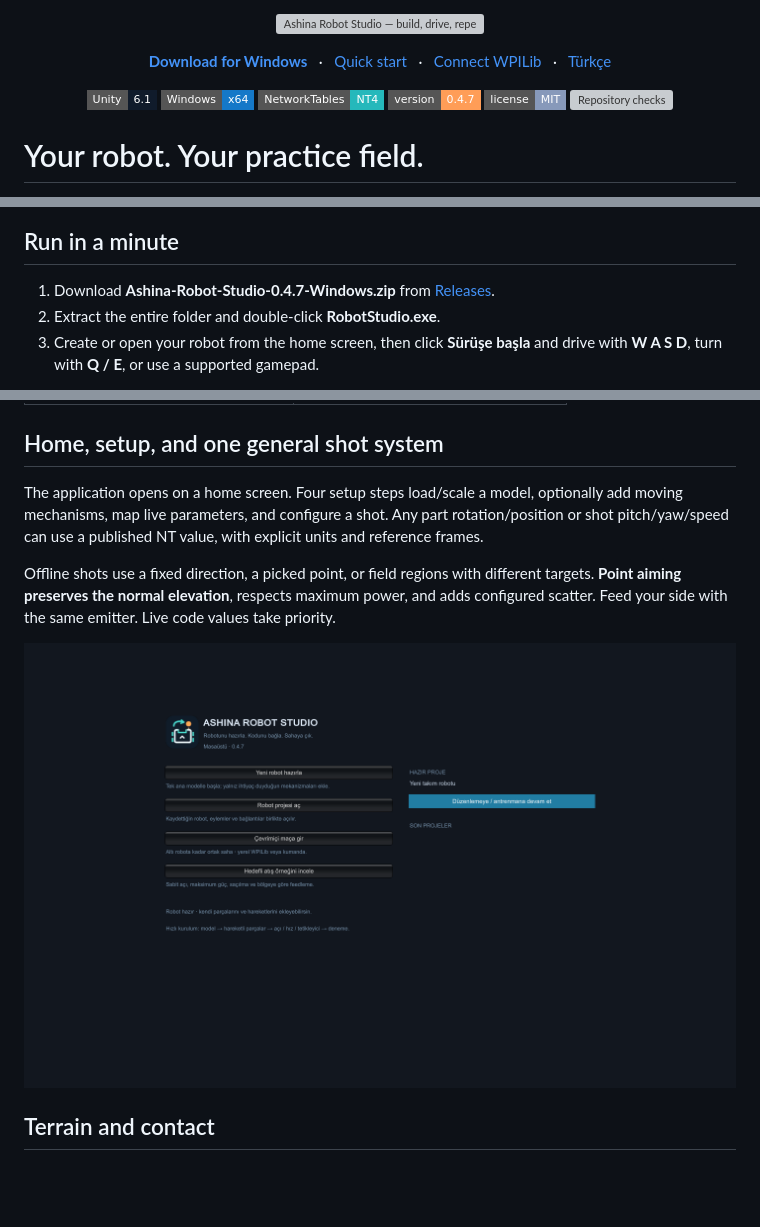
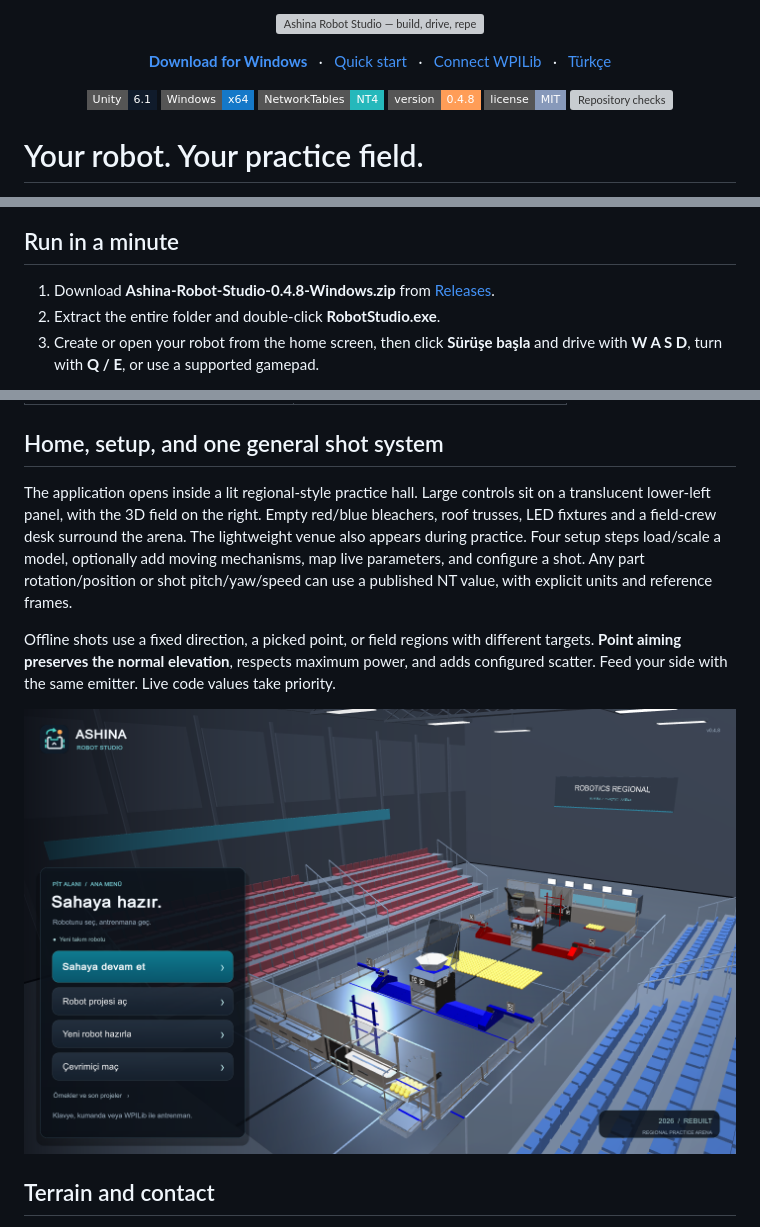
Before and after one commit to deniz41-justacceptmyusername/ashina-robot-studio, a Markdown page: README.md, 3 parts joined by grey strips. Drawn GitHub-style; pictures changed too: docs/images/home.png; badges without logos; blank space fills up the shorter version; grey boxes are pictures that could not be loaded.

Commit message:
Redesign home with translucent controls and an empty regional arena

```diff
--- a/README.md
+++ b/README.md
@@ -13,7 +13,7 @@
   <img alt="Unity 6.1" src="https://img.shields.io/badge/Unity-6.1-101b2b?style=flat-square&amp;logo=unity&amp;logoColor=white">
   <img alt="Windows x64" src="https://img.shields.io/badge/Windows-x64-1578c8?style=flat-square">
   <img alt="NetworkTables 4" src="https://img.shields.io/badge/NetworkTables-NT4-25b8bb?style=flat-square">
-  <img alt="Version 0.4.7" src="https://img.shields.io/badge/version-0.4.7-ff9d57?style=flat-square">
+  <img alt="Version 0.4.8" src="https://img.shields.io/badge/version-0.4.8-ff9d57?style=flat-square">
   <a href="LICENSE"><img alt="MIT license" src="https://img.shields.io/badge/license-MIT-8799ba?style=flat-square"></a>
   <a href="https://github.com/deniz41-justacceptmyusername/ashina-robot-studio/actions/workflows/verify.yml"><img alt="Repository checks" src="https://github.com/deniz41-justacceptmyusername/ashina-robot-studio/actions/workflows/verify.yml/badge.svg"></a>
 </p>
@@ -44,7 +44,7 @@ A separate headless Windows host supports six remote players. Internet use needs
 
 ## Run in a minute
 
-1. Download **Ashina-Robot-Studio-0.4.7-Windows.zip** from [Releases](https://github.com/deniz41-justacceptmyusername/ashina-robot-studio/releases/latest).
+1. Download **Ashina-Robot-Studio-0.4.8-Windows.zip** from [Releases](https://github.com/deniz41-justacceptmyusername/ashina-robot-studio/releases/latest).
 2. Extract the entire folder and double-click **RobotStudio.exe**.
 3. Create or open your robot from the home screen, then click **Sürüşe başla** and drive with **W A S D**, turn with **Q / E**, or use a supported gamepad.
 
@@ -62,7 +62,7 @@ Open `examples/REEFSCAPE-Coral-Lab.ashina.json` from the home screen for the REE
 
 ## Home, setup, and one general shot system
 
-The application opens on a home screen. Four setup steps load/scale a model, optionally add moving mechanisms, map live parameters, and configure a shot. Any part rotation/position or shot pitch/yaw/speed can use a published NT value, with explicit units and reference frames.
+The application opens inside a lit regional-style practice hall. Large controls sit on a translucent lower-left panel, with the 3D field on the right. Empty red/blue bleachers, roof trusses, LED fixtures and a field-crew desk surround the arena. The lightweight venue also appears during practice. Four setup steps load/scale a model, optionally add moving mechanisms, map live parameters, and configure a shot. Any part rotation/position or shot pitch/yaw/speed can use a published NT value, with explicit units and reference frames.
 
 Offline shots use a fixed direction, a picked point, or field regions with different targets. **Point aiming preserves the normal elevation**, respects maximum power, and adds configured scatter. Feed your side with the same emitter. Live code values take priority.
 
```
Also changed, not shown: other parts of README.md (+1 -1 lines), README.tr.md (+2 -2 lines), docs/validation.md (+2 -2 lines), 16 other files.
